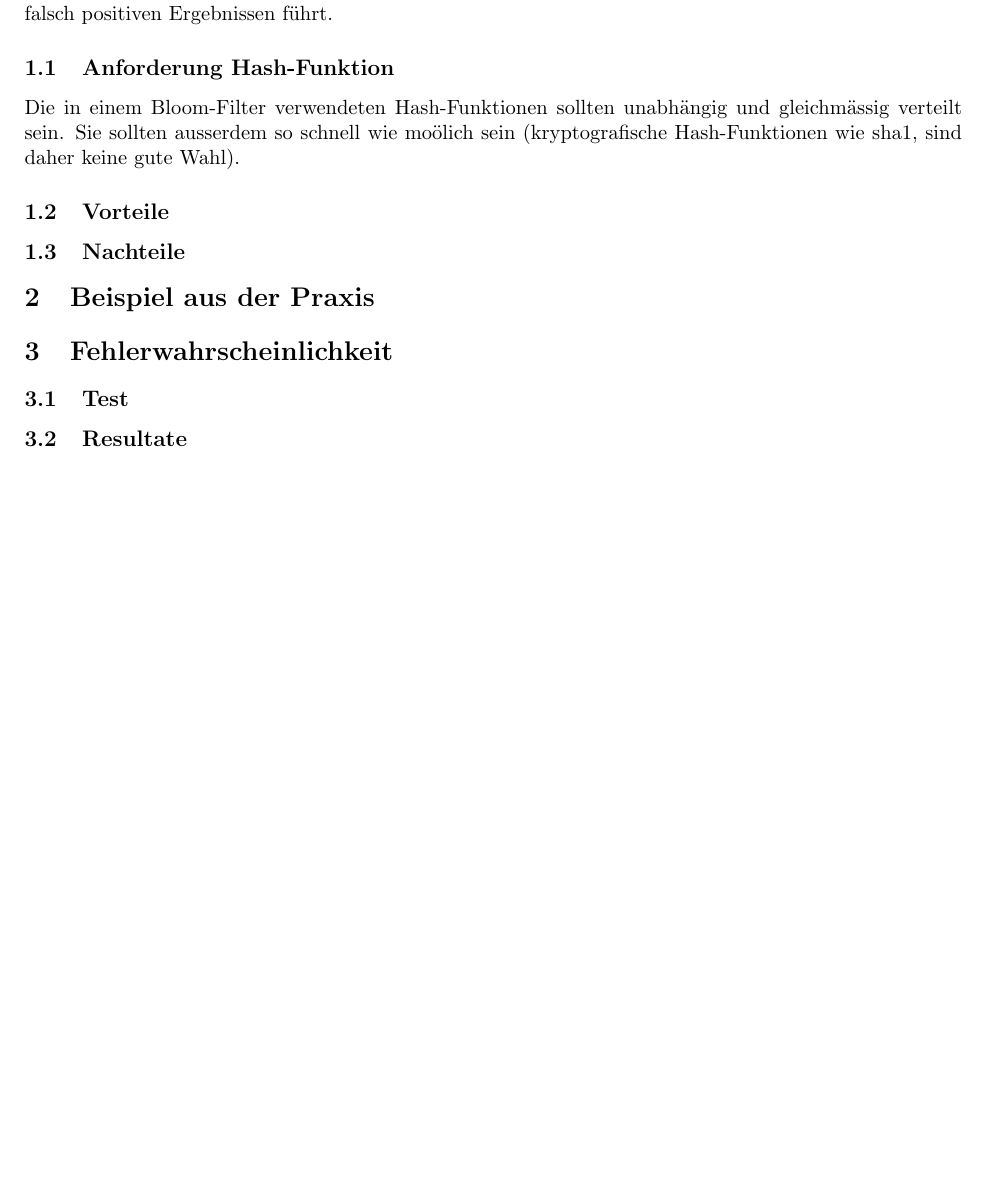
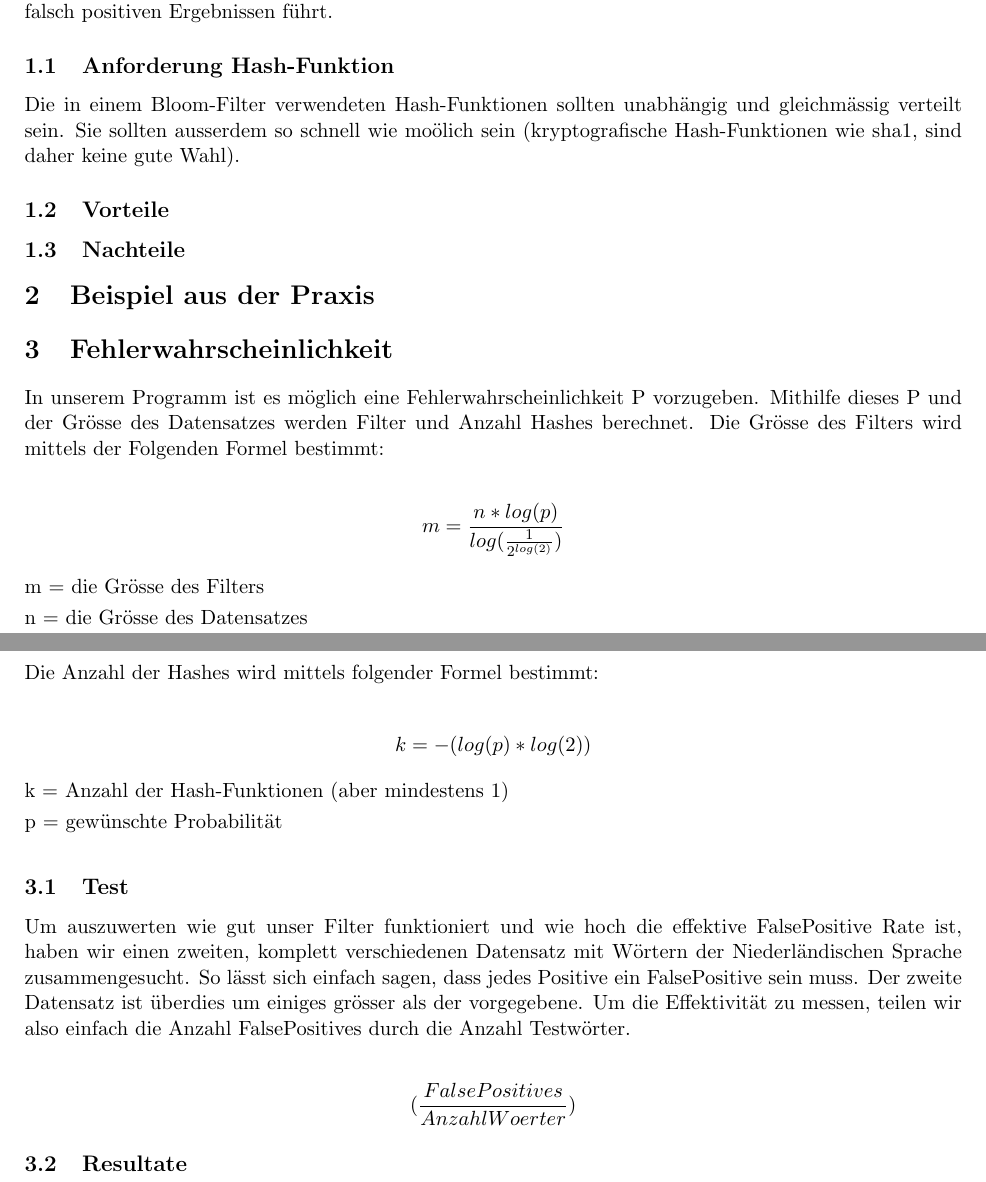
Before and after one commit to Michelle0908/BloomFilter, a LaTeX document (documentation/BloomFilter.tex): part of the page before the commit and two parts of pages 1 and 2 of 2 after it, the two joined at a grey line, cut so that both start at the same text, the shorter picture padded with empty space. Compiled offline with pdfLaTeX.

Commit message:
Changes by tobiasvonesch

```diff
--- a/documentation/BloomFilter.tex
+++ b/documentation/BloomFilter.tex
@@ -10,7 +10,7 @@
 \usepackage{amsmath}
 
 \title{Bloom Filter}
-\author{Vonesch, Wächter, Sebrek}
+\author{Tobias Vonesch, Michelle Wächter, Aleks Sebrek}
 
 % Document
 \begin{document}
@@ -41,8 +41,40 @@
     \section{Beispiel aus der Praxis}
 
     \section{Fehlerwahrscheinlichkeit}
+    In unserem Programm ist es m{\"o}glich eine Fehlerwahrscheinlichkeit P vorzugeben.
+    Mithilfe dieses P und der Gr{\"o}sse des Datensatzes werden Filter und Anzahl Hashes berechnet.
+    Die Gr{\"o}sse des Filters wird mittels der Folgenden Formel bestimmt:
+
+     \begin{align*}
+        m = \frac{n * log(p)}{log(\frac{1}{2^{log(2)}})}
+    \end{align*}
+    \smallskip
+    m = die Gr{\"o}sse des Filters
+    \\
+    n = die Gr{\"o}sse des Datensatzes
+    \\
+    \\
+    Die Anzahl der Hashes wird mittels folgender Formel bestimmt:
+
+    \begin{align*}
+        k = -(log(p) * log(2))
+    \end{align*}
+    \smallskip
+    k = Anzahl der Hash-Funktionen (aber mindestens 1)
+    \\
+    p = gew{\"u}nschte Probabilit{\"a}t
+    \medskip
 
     \subsection{Test}
+    Um auszuwerten wie gut unser Filter funktioniert und wie hoch die effektive FalsePositive Rate ist,
+    haben wir einen zweiten, komplett verschiedenen Datensatz mit W{\"o}rtern der Niederl{\"a}ndischen Sprache zusammengesucht.
+    So l{\"a}sst sich einfach sagen, dass jedes Positive ein FalsePositive sein muss. Der zweite Datensatz ist {\"u}berdies um einiges
+    gr{\"o}sser als der vorgegebene. Um die Effektivit{\"a}t zu messen, teilen wir also einfach die Anzahl FalsePositives durch die Anzahl
+    Testw{\"o}rter.
+
+    \begin{align*}
+    (\frac{False Positives}{Anzahl Woerter})
+    \end{align*}
 
     \subsection{Resultate}
 
```
Also changed, not shown: 1 other file.
